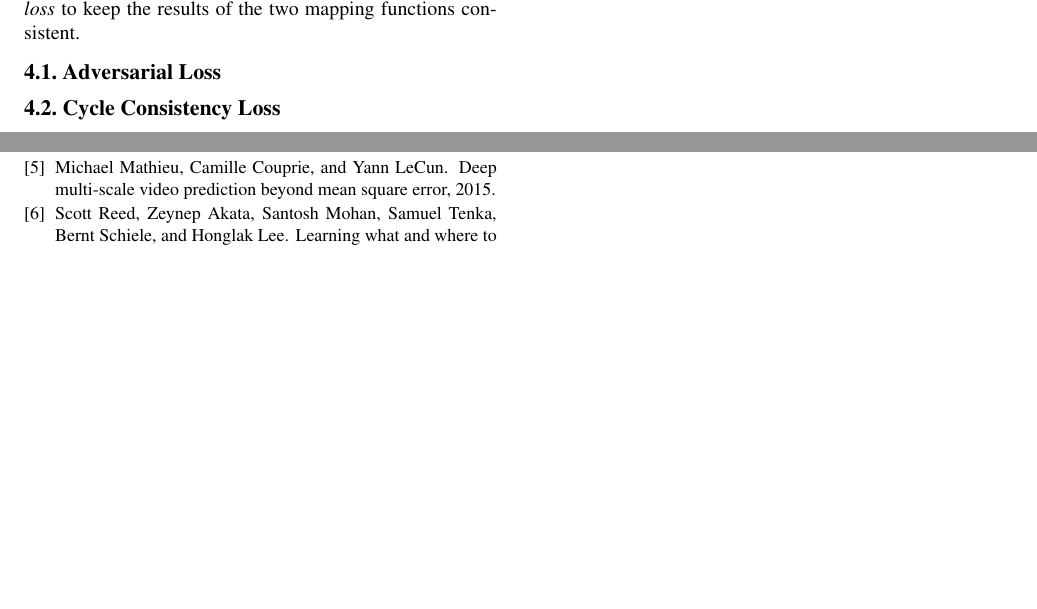
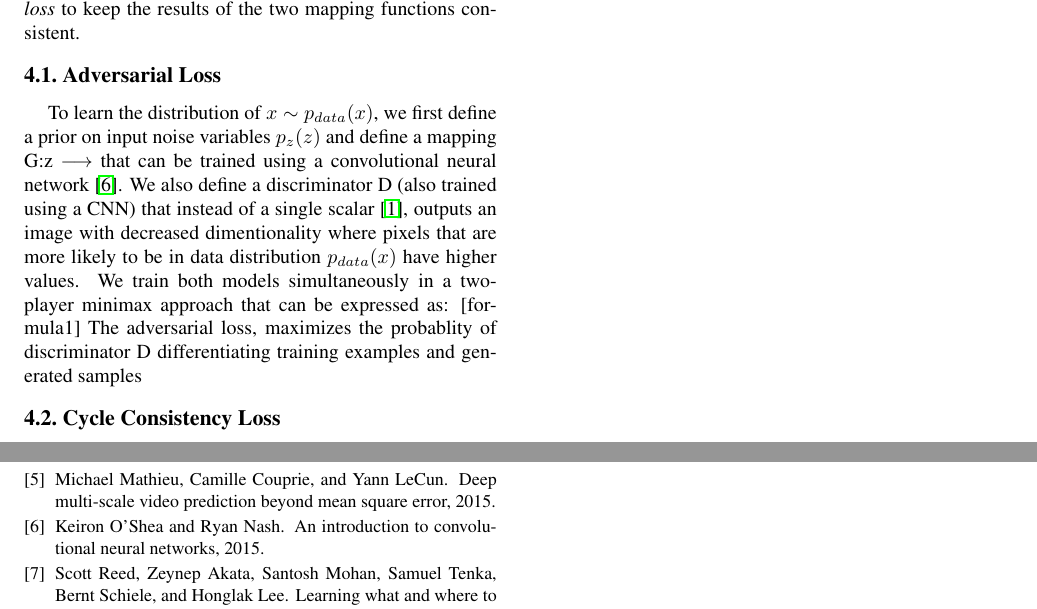
Before and after one commit to uni-projects-master/monet-style-transfer-cyclegan, a LaTeX paper (Report/egpaper_final.tex, which reads Report/egbib.bib): two parts of page 2 of 2, joined at a grey line, cut so that both start at the same text, the shorter picture padded with empty space. The pictures show the PDF file Report/egpaper_final.pdf that the author committed with the source.

Commit message:
Working on method

```diff
--- a/Report/egbib.bib
+++ b/Report/egbib.bib
@@ -146,0 +157,8 @@
+  title = {An Introduction to Convolutional Neural Networks},
+
+  publisher = {arXiv},
+
+  year = {2015},
+
+  copyright = {arXiv.org perpetual, non-exclusive license}
+}
--- a/Report/egpaper_final.tex
+++ b/Report/egpaper_final.tex
@@ -84,6 +84,9 @@ We used the Monet paintings to train our model so that it could learn Monet styl
 In our problem given the real-life images $x_{i}\in X$ and monet paintings $x_{i}\in Y$ we aim to learn mapping functions between the two domains X and Y, donating the data distribution as $x \sim p_{data}(x)$ and $y \sim p_{data}(y)$. Our model captures the mapping between domains using two conditionally generative \cite{imgtoimg} models G : X $\longrightarrow$ Y and F : Y $\longrightarrow$ X. Additionally, we also include two adversarial discriminators $D_{X}$ and $D_{Y}$ where task of $D_{X}$ is to discriminate between \{x\} and translated images \{F(y)\}. Similarly, $D_{Y}$ aims to distinguish between \{y\} and \{G(x)\} \cite{cyclegan}. The objective of our work is to minimize two losses: \emph{adversarial loss} \cite{simplegan} which helps to close the gap between the data distribution of target domain and the generated images; and \emph{cycle consistency loss} to keep the results of the two mapping functions consistent.
 
 \subsection{Adversarial Loss}
+To learn the distribution of $x \sim p_{data}(x)$, we first define a prior on input noise variables $p_{z}(z)$ and define a mapping G:z $\longrightarrow$ that can be trained using a convolutional neural network \cite{cnn}. We also define a discriminator D (also trained using a CNN) that instead of a single scalar \cite{simplegan}, outputs an image with decreased dimentionality where pixels that are more likely to be in data distribution $p_{data}(x)$ have higher values. We train both models simultaneously in a two-player minimax approach that can be expressed as:
+[formula1]
+The adversarial loss, maximizes the probablity of discriminator D differentiating training examples and generated samples
 \subsection{Cycle Consistency Loss}
 \subsection{Full Objective}
 \subsection{Implementation}
```
Also changed, not shown: Report/egpaper_final.pdf, Report/egbib.bib (10 more changed lines).
